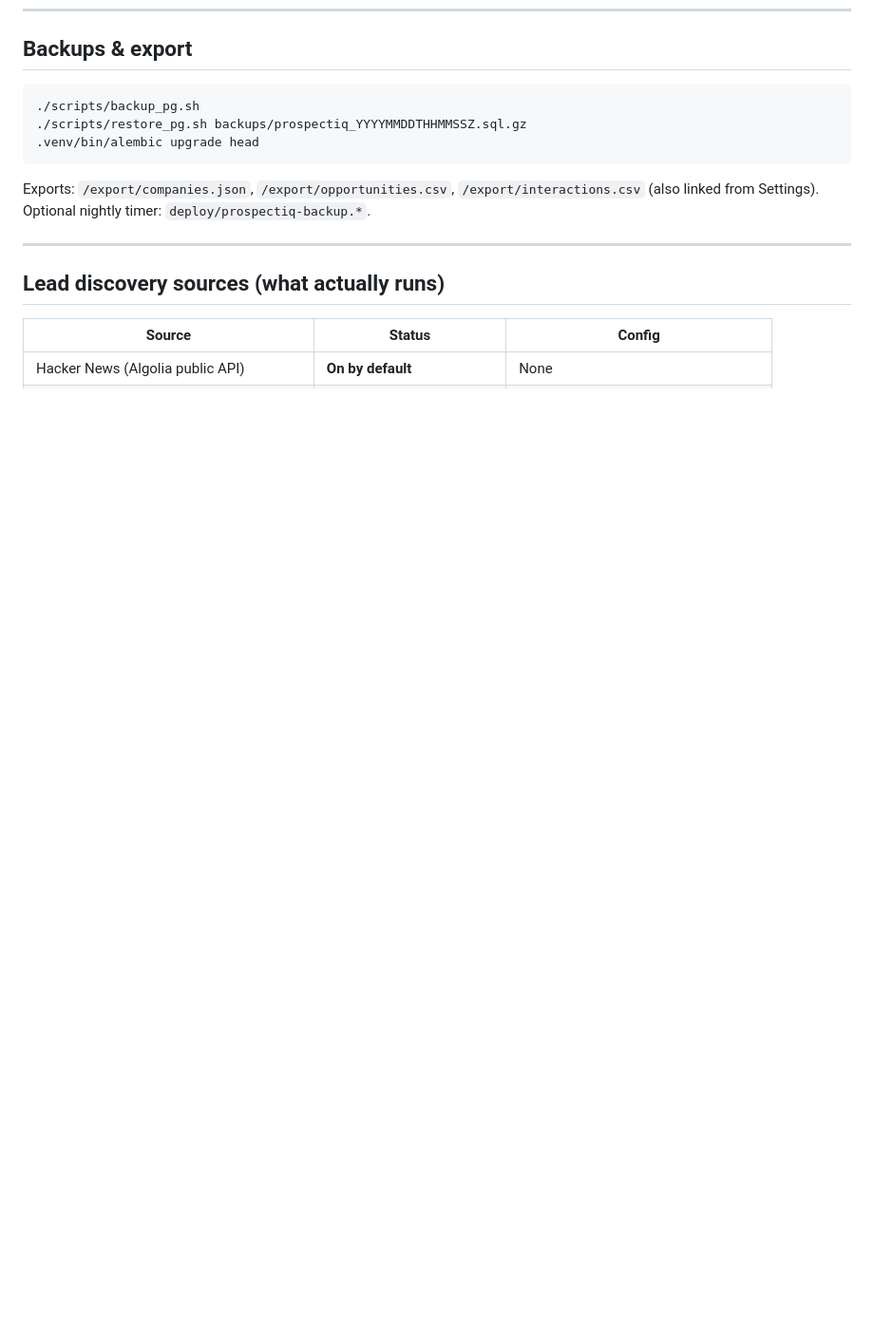
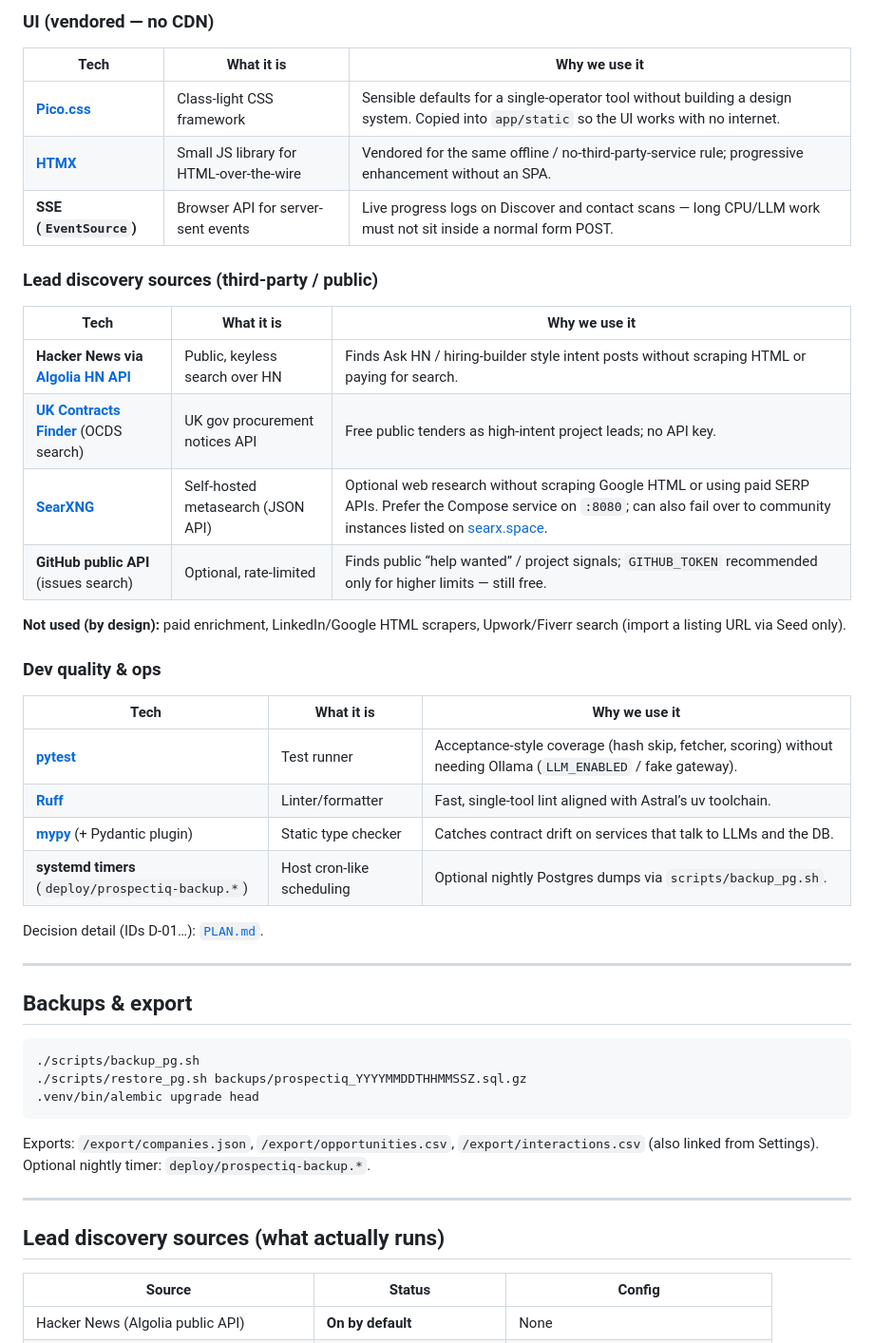
Before and after one commit to sanjay-rassani/prospectiq, a Markdown page: README.md, the part around one of its changes. Shown at 95% size. GitHub-like rendering; blank space fills up the shorter version.

````diff
--- a/README.md
+++ b/README.md
@@ -201,3 +239,35 @@ tests/
+### UI (vendored — no CDN)
+
+| Tech | What it is | Why we use it |
+| --- | --- | --- |
+| **[Pico.css](https://picocss.com/)** | Class-light CSS framework | Sensible defaults for a single-operator tool without building a design system. Copied into `app/static` so the UI works with no internet. |
+| **[HTMX](https://htmx.org/)** | Small JS library for HTML-over-the-wire | Vendored for the same offline / no-third-party-service rule; progressive enhancement without an SPA. |
+| **SSE (`EventSource`)** | Browser API for server-sent events | Live progress logs on Discover and contact scans — long CPU/LLM work must not sit inside a normal form POST. |
+
+### Lead discovery sources (third-party / public)
+
+| Tech | What it is | Why we use it |
+| --- | --- | --- |
+| **Hacker News via [Algolia HN API](https://hn.algolia.com/api)** | Public, keyless search over HN | Finds Ask HN / hiring-builder style intent posts without scraping HTML or paying for search. |
+| **[UK Contracts Finder](https://www.contractsfinder.service.gov.uk/)** (OCDS search) | UK gov procurement notices API | Free public tenders as high-intent project leads; no API key. |
+| **[SearXNG](https://docs.searxng.org/)** | Self-hosted metasearch (JSON API) | Optional web research without scraping Google HTML or using paid SERP APIs. Prefer the Compose service on `:8080`; can also fail over to community instances listed on [searx.space](https://searx.space/). |
+| **GitHub public API** (issues search) | Optional, rate-limited | Finds public “help wanted” / project signals; `GITHUB_TOKEN` recommended only for higher limits — still free. |
+
+**Not used (by design):** paid enrichment, LinkedIn/Google HTML scrapers, Upwork/Fiverr search (import a listing URL via Seed only).
+
+### Dev quality & ops
+
+| Tech | What it is | Why we use it |
+| --- | --- | --- |
+| **[pytest](https://docs.pytest.org/)** | Test runner | Acceptance-style coverage (hash skip, fetcher, scoring) without needing Ollama (`LLM_ENABLED` / fake gateway). |
+| **[Ruff](https://docs.astral.sh/ruff/)** | Linter/formatter | Fast, single-tool lint aligned with Astral’s uv toolchain. |
+| **[mypy](https://mypy.readthedocs.io/)** (+ Pydantic plugin) | Static type checker | Catches contract drift on services that talk to LLMs and the DB. |
+| **systemd timers** (`deploy/prospectiq-backup.*`) | Host cron-like scheduling | Optional nightly Postgres dumps via `scripts/backup_pg.sh`. |
+
+Decision detail (IDs D-01…): [`PLAN.md`](PLAN.md).
+
+---
+
 ## Backups & export
 
 ```bash
````
Also changed, not shown: other parts of README.md (+38 -0 lines).
